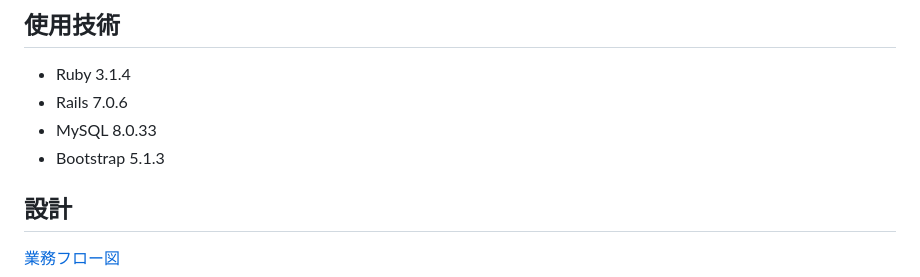
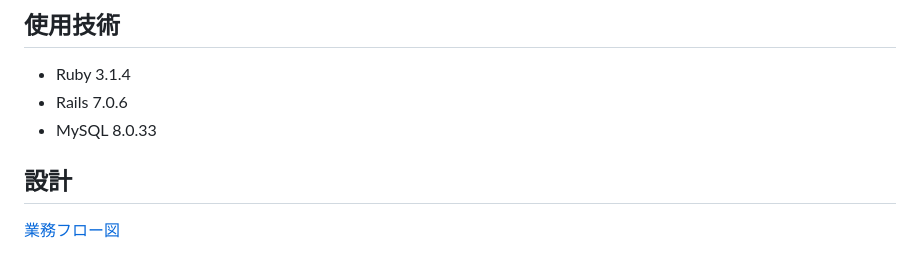
Before and after one commit to nobu1611/Merienda, a Markdown page: README.md, the part around the change. Drawn GitHub-style.

Commit message:
使用技術修正

```diff
--- a/README.md
+++ b/README.md
@@ -34,7 +34,6 @@
 - Ruby 3.1.4
 - Rails 7.0.6
 - MySQL 8.0.33
-- Bootstrap 5.1.3
 
 ## 設計
 
```
